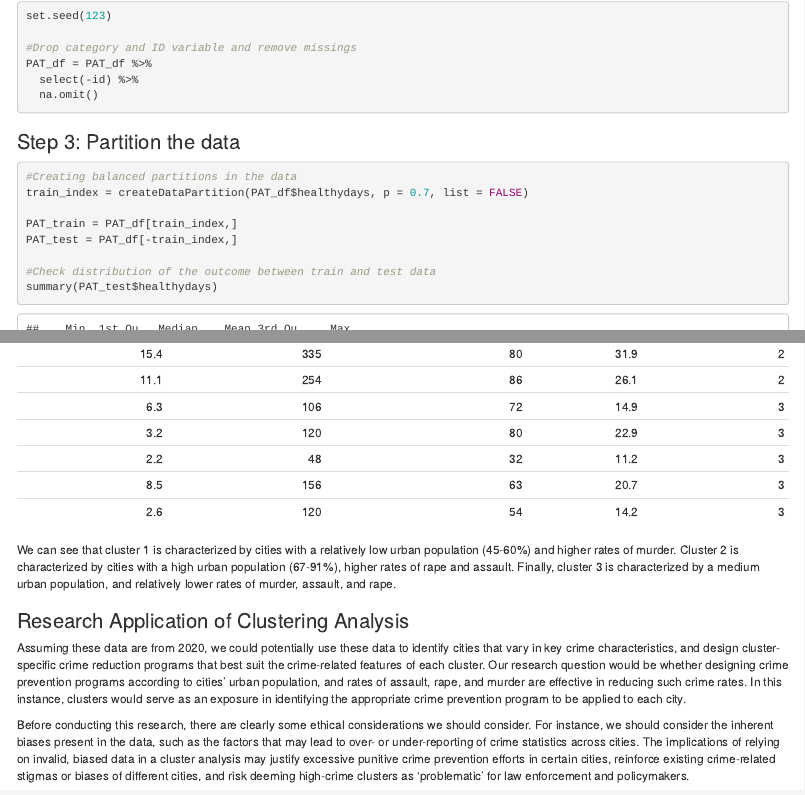
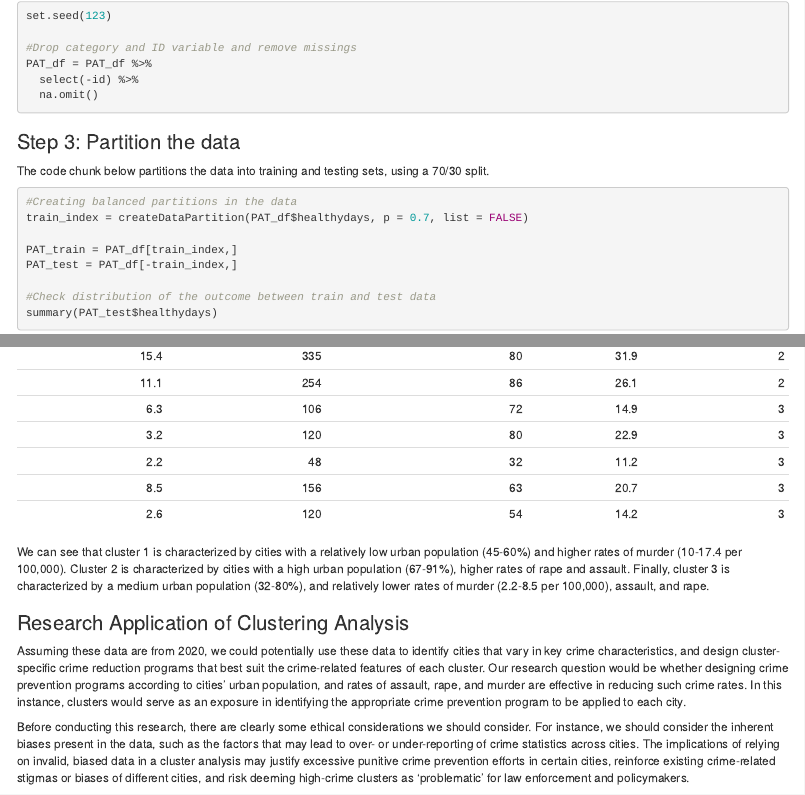
Before and after one commit to c-myang/p8451_hw4, an R Markdown document (p8451_hw4.Rmd): the page in a window 1100 px wide, from 1030 px down, and a second part further down, joined at a grey line. Rendered offline with R 4.5, knitr and Pandoc, with nearby package versions; some code elsewhere in the file could not run offline.

Commit message:
description

````diff
--- a/p8451_hw4.Rmd
+++ b/p8451_hw4.Rmd
@@ -64,6 +64,8 @@ PAT_df = PAT_df %>%
 
 
 ### Step 3: Partition the data
+
+The code chunk below partitions the data into training and testing sets, using a 70/30 split.
 
 ```{r partition_data}
 #Creating balanced partitions in the data
@@ -206,7 +208,7 @@ USArrests %>%
   knitr::kable()
 ```
 
-We can see that cluster 1 is characterized by cities with a relatively low urban population (45-60%) and higher rates of murder. Cluster 2 is characterized by cities with a high urban population (67-91%), higher rates of rape and assault. Finally, cluster 3 is characterized by a medium urban population, and relatively lower rates of murder, assault, and rape.
+We can see that cluster 1 is characterized by cities with a relatively low urban population (45-60%) and higher rates of murder (10-17.4 per 100,000). Cluster 2 is characterized by cities with a high urban population (67-91%), higher rates of rape and assault. Finally, cluster 3 is characterized by a medium urban population (32-80%), and relatively lower rates of murder (2.2-8.5 per 100,000), assault, and rape.
 
 ### Research Application of Clustering Analysis
 
````
Also changed, not shown: 2 other files.
